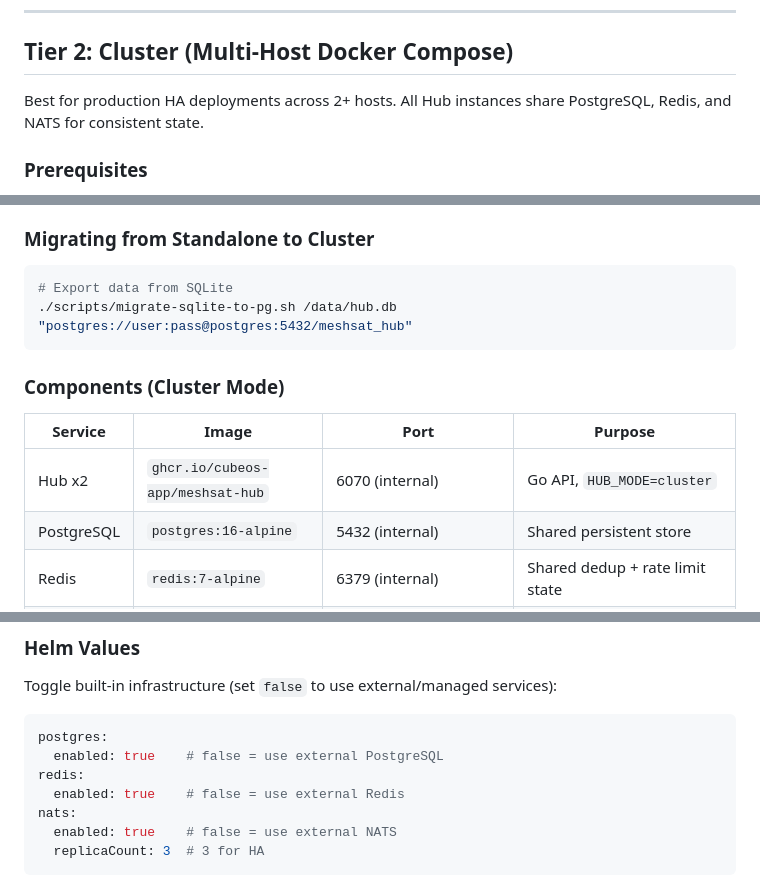
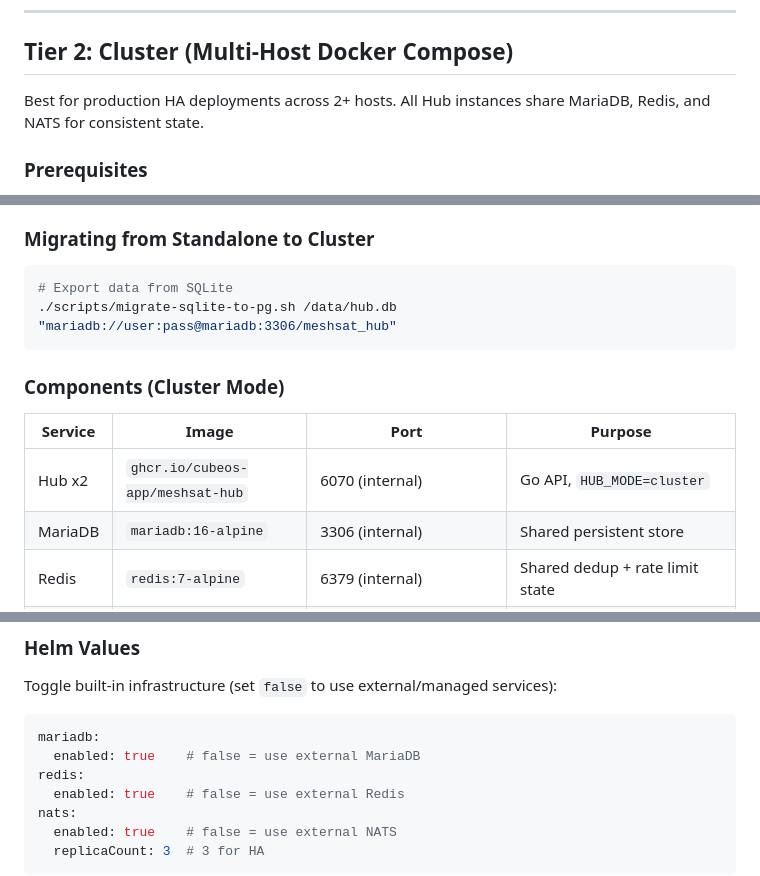
Before and after one commit to cubeos-app/meshsat-hub, a Markdown page: docs/deployment.md, 3 parts joined by grey strips. Drawn GitHub-style.

````diff
--- a/docs/deployment.md
+++ b/docs/deployment.md
@@ -83,7 +83,7 @@ Field devices connect directly to:
 
 ## Tier 2: Cluster (Multi-Host Docker Compose)
 
-Best for production HA deployments across 2+ hosts. All Hub instances share PostgreSQL, Redis, and NATS for consistent state.
+Best for production HA deployments across 2+ hosts. All Hub instances share MariaDB, Redis, and NATS for consistent state.
 
 ### Prerequisites
 
@@ -162,7 +162,7 @@ nano .env
 
 ```bash
 # Export data from SQLite
-./scripts/migrate-sqlite-to-pg.sh /data/hub.db "postgres://user:pass@postgres:5432/meshsat_hub"
+./scripts/migrate-sqlite-to-pg.sh /data/hub.db "mariadb://user:pass@mariadb:3306/meshsat_hub"
 ```
 
 ### Components (Cluster Mode)
@@ -170,7 +170,7 @@ nano .env
 | Service | Image | Port | Purpose |
 |---------|-------|------|---------|
 | Hub x2 | `ghcr.io/cubeos-app/meshsat-hub` | 6070 (internal) | Go API, `HUB_MODE=cluster` |
-| PostgreSQL | `postgres:16-alpine` | 5432 (internal) | Shared persistent store |
+| MariaDB | `mariadb:16-alpine` | 3306 (internal) | Shared persistent store |
 | Redis | `redis:7-alpine` | 6379 (internal) | Shared dedup + rate limit state |
 | NATS | `nats:2.10-alpine` | 4222 (NATS), 1883 (MQTT), 8222 (monitoring) | Message bus with MQTT adapter + JetStream |
 | Caddy | `caddy:2-alpine` | 80, 443 | TLS reverse proxy with LB |
@@ -250,8 +250,8 @@ env:
 Toggle built-in infrastructure (set `false` to use external/managed services):
 
 ```yaml
-postgres:
-  enabled: true    # false = use external PostgreSQL
+mariadb:
+  enabled: true    # false = use external MariaDB
 redis:
   enabled: true    # false = use external Redis
 nats:
````
Also changed, not shown: other parts of docs/deployment.md (+12 -12 lines), docs/ROADMAP.md (+9 -9 lines), docs/SECURITY_AUDIT.md (+2 -2 lines).
